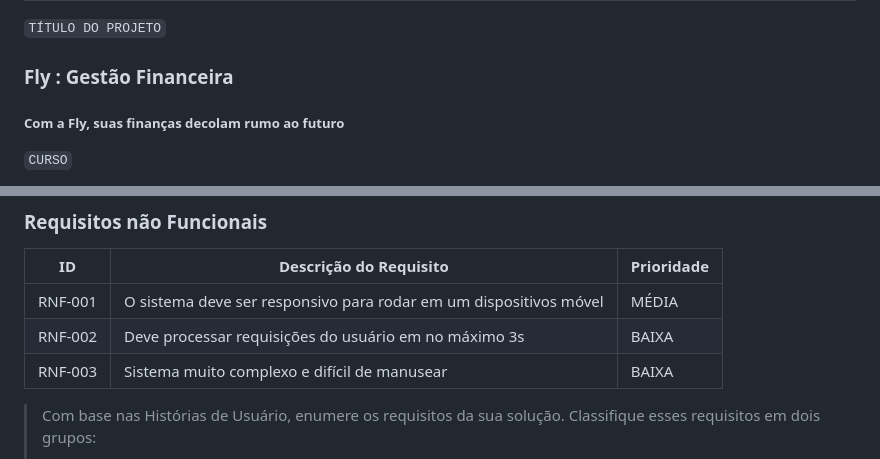
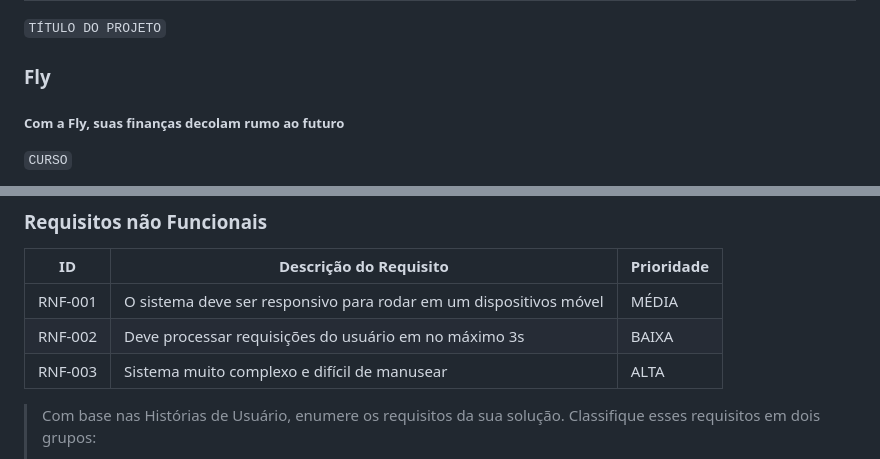
Before and after one commit to bragap/CloudCap, a Markdown page: docs/relatorio/Relatorio Tecnico - TEMPLATE.md, 2 parts joined by grey strips. GitHub-like rendering.

```diff
--- a/docs/relatorio/Relatorio Tecnico - TEMPLATE.md
+++ b/docs/relatorio/Relatorio Tecnico - TEMPLATE.md
@@ -1,7 +1,7 @@
 # Informações do Projeto
 `TÍTULO DO PROJETO`
 
-### Fly : Gestão Financeira
+### Fly
 ##### Com a Fly, suas finanças decolam rumo ao futuro
 
 `CURSO`
@@ -153,7 +153,7 @@ As tabelas que se seguem apresentam os requisitos funcionais e não funcionais q
 |-------|-------------------------|----|
 |RNF-001| O sistema deve ser responsivo para rodar em um dispositivos móvel | MÉDIA |
 |RNF-002| Deve processar requisições do usuário em no máximo 3s |  BAIXA |
-|RNF-003| Sistema muito complexo e difícil de manusear | BAIXA |
+|RNF-003| Sistema muito complexo e difícil de manusear | ALTA |
 
 > Com base nas Histórias de Usuário, enumere os requisitos da sua
 > solução. Classifique esses requisitos em dois grupos:
```
